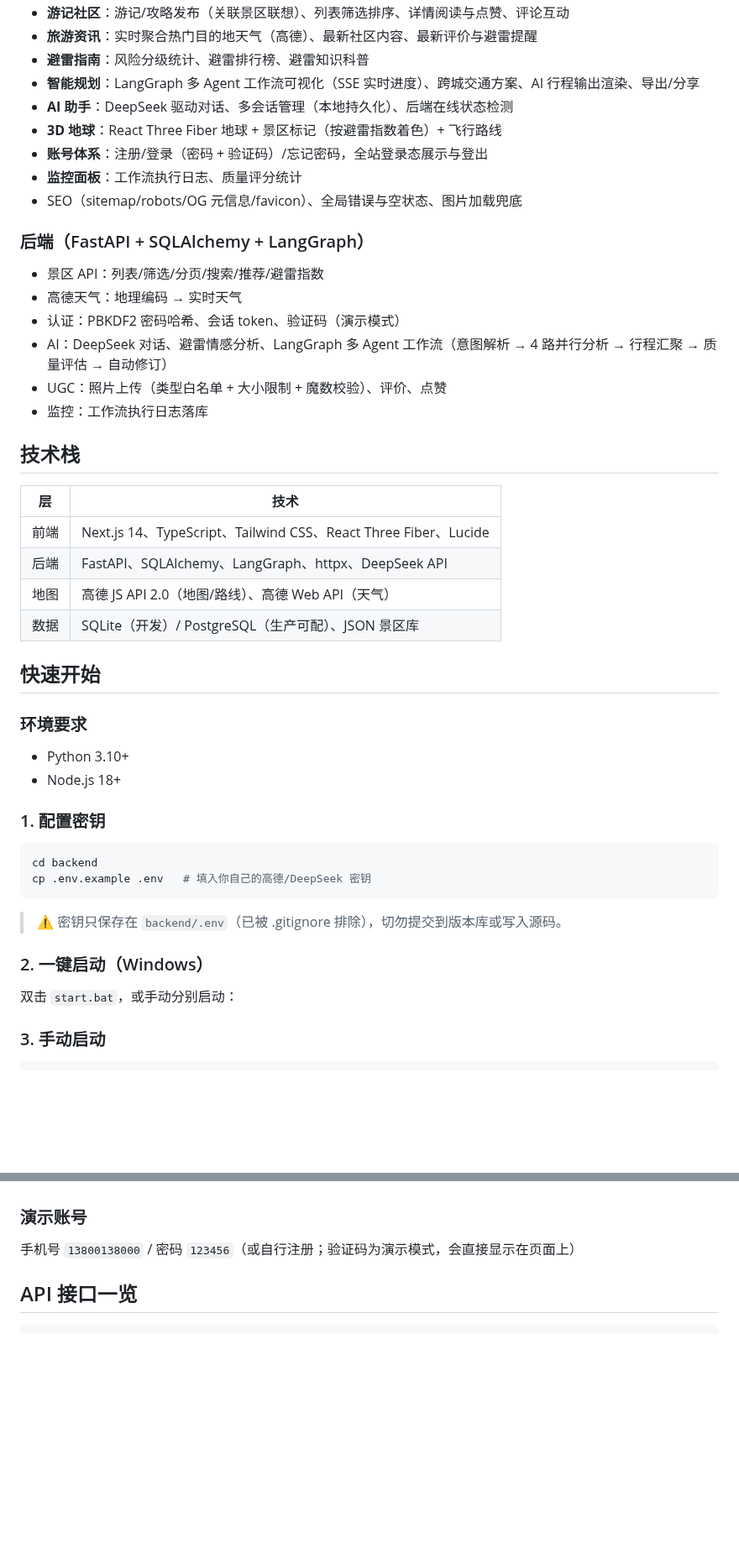
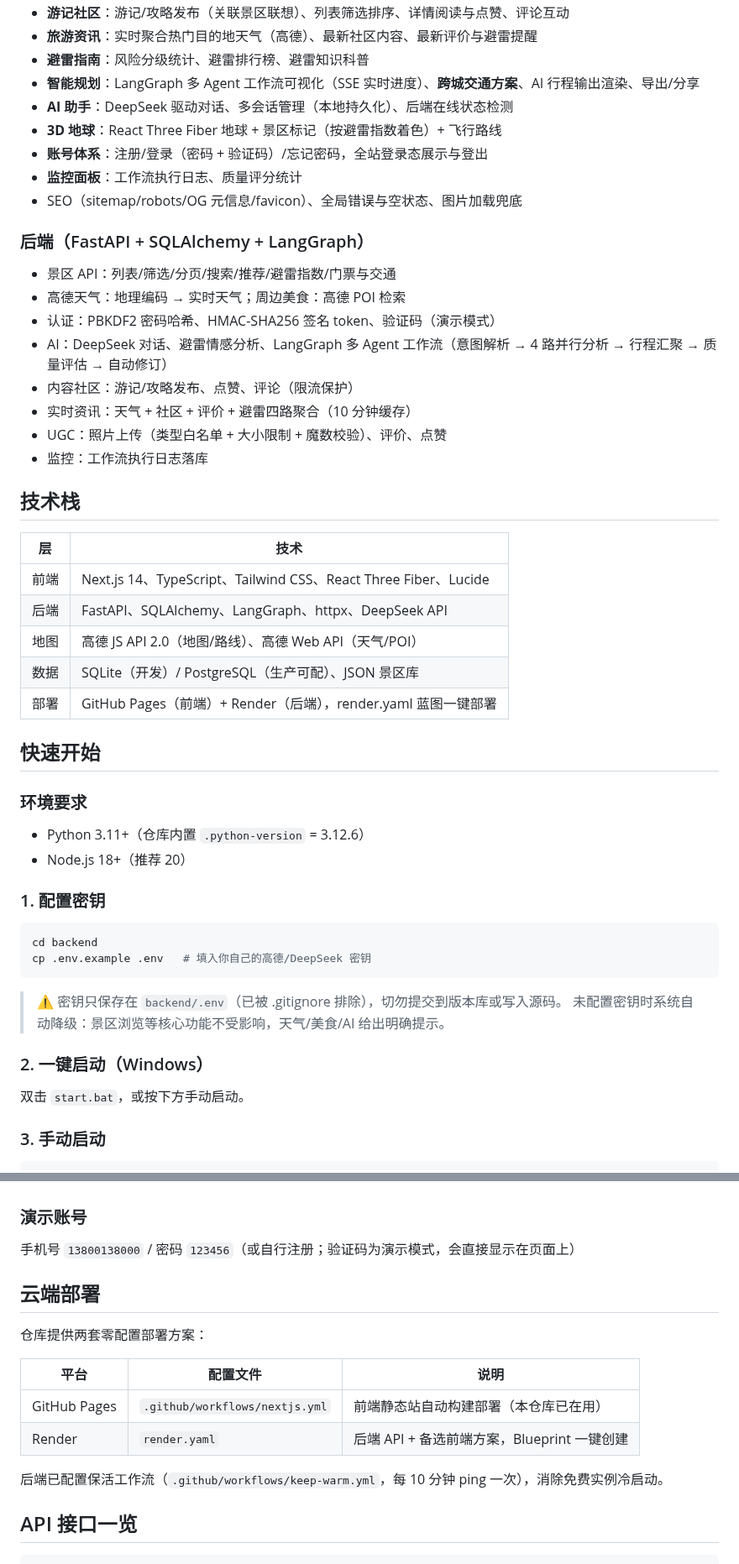
Before and after one commit to mw2wbyys6t-sudo/huixing-shanhai, a Markdown page: README.md, 2 parts joined by grey strips. Shown at 84% size. Drawn GitHub-style; blank space fills up the shorter version.

````diff
--- a/README.md
+++ b/README.md
@@ -18,7 +39,7 @@
 - **游记社区**：游记/攻略发布（关联景区联想）、列表筛选排序、详情阅读与点赞、评论互动
 - **旅游资讯**：实时聚合热门目的地天气（高德）、最新社区内容、最新评价与避雷提醒
 - **避雷指南**：风险分级统计、避雷排行榜、避雷知识科普
-- **智能规划**：LangGraph 多 Agent 工作流可视化（SSE 实时进度）、跨城交通方案、AI 行程输出渲染、导出/分享
+- **智能规划**：LangGraph 多 Agent 工作流可视化（SSE 实时进度）、**跨城交通方案**、AI 行程输出渲染、导出/分享
 - **AI 助手**：DeepSeek 驱动对话、多会话管理（本地持久化）、后端在线状态检测
 - **3D 地球**：React Three Fiber 地球 + 景区标记（按避雷指数着色）+ 飞行路线
 - **账号体系**：注册/登录（密码 + 验证码）/忘记密码，全站登录态展示与登出
@@ -26,10 +47,12 @@
 - SEO（sitemap/robots/OG 元信息/favicon）、全局错误与空状态、图片加载兜底
 
 ### 后端（FastAPI + SQLAlchemy + LangGraph）
-- 景区 API：列表/筛选/分页/搜索/推荐/避雷指数
-- 高德天气：地理编码 → 实时天气
-- 认证：PBKDF2 密码哈希、会话 token、验证码（演示模式）
+- 景区 API：列表/筛选/分页/搜索/推荐/避雷指数/门票与交通
+- 高德天气：地理编码 → 实时天气；周边美食：高德 POI 检索
+- 认证：PBKDF2 密码哈希、HMAC-SHA256 签名 token、验证码（演示模式）
 - AI：DeepSeek 对话、避雷情感分析、LangGraph 多 Agent 工作流（意图解析 → 4 路并行分析 → 行程汇聚 → 质量评估 → 自动修订）
+- 内容社区：游记/攻略发布、点赞、评论（限流保护）
+- 实时资讯：天气 + 社区 + 评价 + 避雷四路聚合（10 分钟缓存）
 - UGC：照片上传（类型白名单 + 大小限制 + 魔数校验）、评价、点赞
 - 监控：工作流执行日志落库
 
@@ -39,14 +62,15 @@
 |---|---|
 | 前端 | Next.js 14、TypeScript、Tailwind CSS、React Three Fiber、Lucide |
 | 后端 | FastAPI、SQLAlchemy、LangGraph、httpx、DeepSeek API |
-| 地图 | 高德 JS API 2.0（地图/路线）、高德 Web API（天气） |
+| 地图 | 高德 JS API 2.0（地图/路线）、高德 Web API（天气/POI） |
 | 数据 | SQLite（开发）/ PostgreSQL（生产可配）、JSON 景区库 |
+| 部署 | GitHub Pages（前端）+ Render（后端），render.yaml 蓝图一键部署 |
 
 ## 快速开始
 
 ### 环境要求
-- Python 3.10+
-- Node.js 18+
+- Python 3.11+（仓库内置 `.python-version` = 3.12.6）
+- Node.js 18+（推荐 20）
 
 ### 1. 配置密钥
 
@@ -56,10 +80,11 @@ cp .env.example .env   # 填入你自己的高德/DeepSeek 密钥
 ```
 
 > ⚠️ 密钥只保存在 `backend/.env`（已被 .gitignore 排除），切勿提交到版本库或写入源码。
+> 未配置密钥时系统自动降级：景区浏览等核心功能不受影响，天气/美食/AI 给出明确提示。
 
 ### 2. 一键启动（Windows）
 
-双击 `start.bat`，或手动分别启动：
+双击 `start.bat`，或按下方手动启动。
 
 ### 3. 手动启动
 
@@ -82,6 +107,17 @@ npm run dev
 ### 演示账号
 
 手机号 `13800138000` / 密码 `123456`（或自行注册；验证码为演示模式，会直接显示在页面上）
+
+## 云端部署
+
+仓库提供两套零配置部署方案：
+
+| 平台 | 配置文件 | 说明 |
+|---|---|---|
+| GitHub Pages | `.github/workflows/nextjs.yml` | 前端静态站自动构建部署（本仓库已在用） |
+| Render | `render.yaml` | 后端 API + 备选前端方案，Blueprint 一键创建 |
+
+后端已配置保活工作流（`.github/workflows/keep-warm.yml`，每 10 分钟 ping 一次），消除免费实例冷启动。
 
 ## API 接口一览
 
````
Also changed, not shown: other parts of README.md (+28 -10 lines), docs/screenshots/01-首页.png (added), docs/screenshots/02-3D地球.png (added), docs/screenshots/07-避雷指南.png (added), 11 other files.
